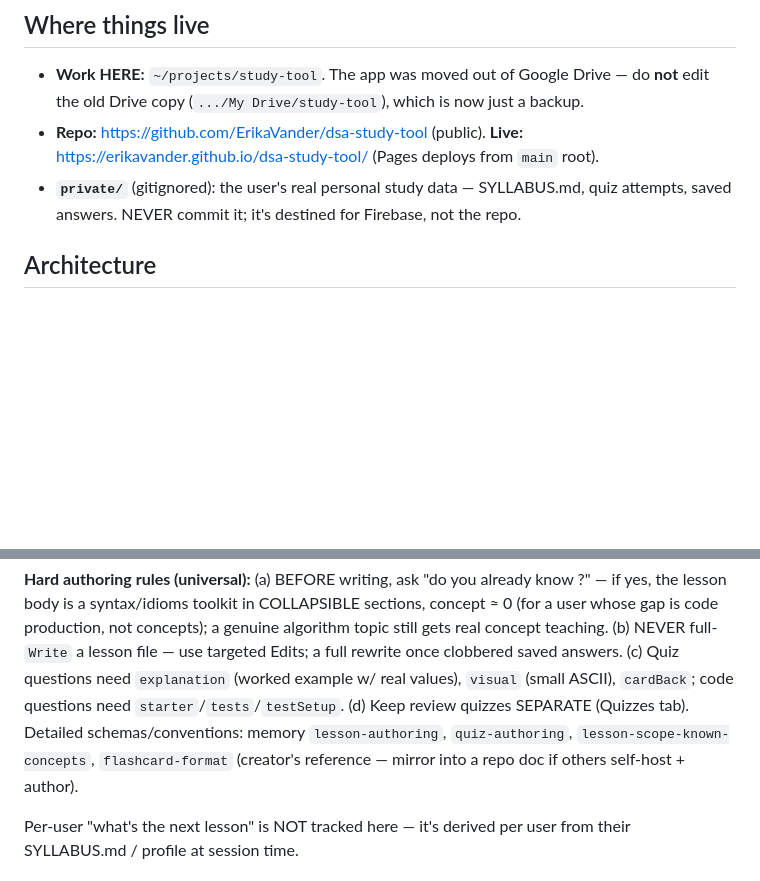
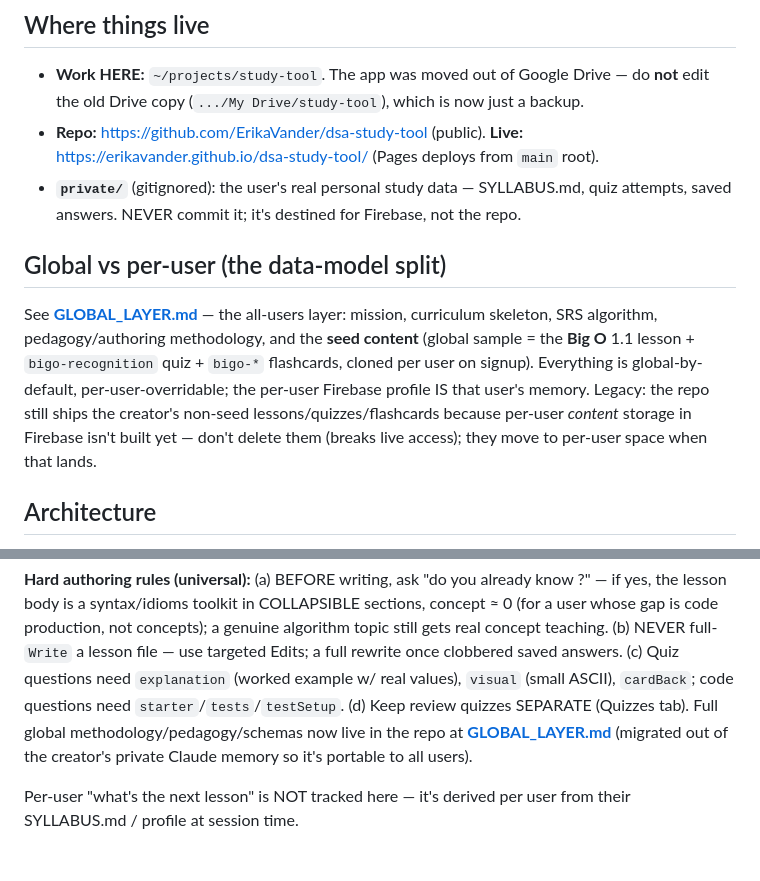
Before and after one commit to ErikaVander/dsa-study-tool, a Markdown page: CLAUDE.md, 2 parts joined by grey strips. GitHub-like rendering; blank space fills up the shorter version.

```diff
--- a/CLAUDE.md
+++ b/CLAUDE.md
@@ -10,6 +10,15 @@ GitHub Pages, backed by Firebase, with in-browser Python.
   https://erikavander.github.io/dsa-study-tool/ (Pages deploys from `main` root).
 - **`private/`** (gitignored): the user's real personal study data — SYLLABUS.md,
   quiz attempts, saved answers. NEVER commit it; it's destined for Firebase, not the repo.
+
+## Global vs per-user (the data-model split)
+See **[GLOBAL_LAYER.md](GLOBAL_LAYER.md)** — the all-users layer: mission, curriculum skeleton,
+SRS algorithm, pedagogy/authoring methodology, and the **seed content** (global sample = the
+**Big O** 1.1 lesson + `bigo-recognition` quiz + `bigo-*` flashcards, cloned per user on signup).
+Everything is global-by-default, per-user-overridable; the per-user Firebase profile IS that
+user's memory. Legacy: the repo still ships the creator's non-seed lessons/quizzes/flashcards
+because per-user *content* storage in Firebase isn't built yet — don't delete them (breaks live
+access); they move to per-user space when that lands.
 
 ## Architecture
 - Static app; lessons/quizzes/flashcards loaded via `fetch()` + `manifest.json`
@@ -161,9 +170,9 @@ concept ≈ 0 (for a user whose gap is code production, not concepts); a genuine
 still gets real concept teaching. (b) NEVER full-`Write` a lesson file — use targeted Edits;
 a full rewrite once clobbered saved answers. (c) Quiz questions need `explanation` (worked
 example w/ real values), `visual` (small ASCII), `cardBack`; code questions need
-`starter`/`tests`/`testSetup`. (d) Keep review quizzes SEPARATE (Quizzes tab). Detailed
-schemas/conventions: memory `lesson-authoring`, `quiz-authoring`, `lesson-scope-known-concepts`,
-`flashcard-format` (creator's reference — mirror into a repo doc if others self-host + author).
+`starter`/`tests`/`testSetup`. (d) Keep review quizzes SEPARATE (Quizzes tab). Full global
+methodology/pedagogy/schemas now live in the repo at **[GLOBAL_LAYER.md](GLOBAL_LAYER.md)**
+(migrated out of the creator's private Claude memory so it's portable to all users).
 
 Per-user "what's the next lesson" is NOT tracked here — it's derived per user from their
 SYLLABUS.md / profile at session time.
```
Also changed, not shown: GLOBAL_LAYER.md (added, +116 -0 lines).
